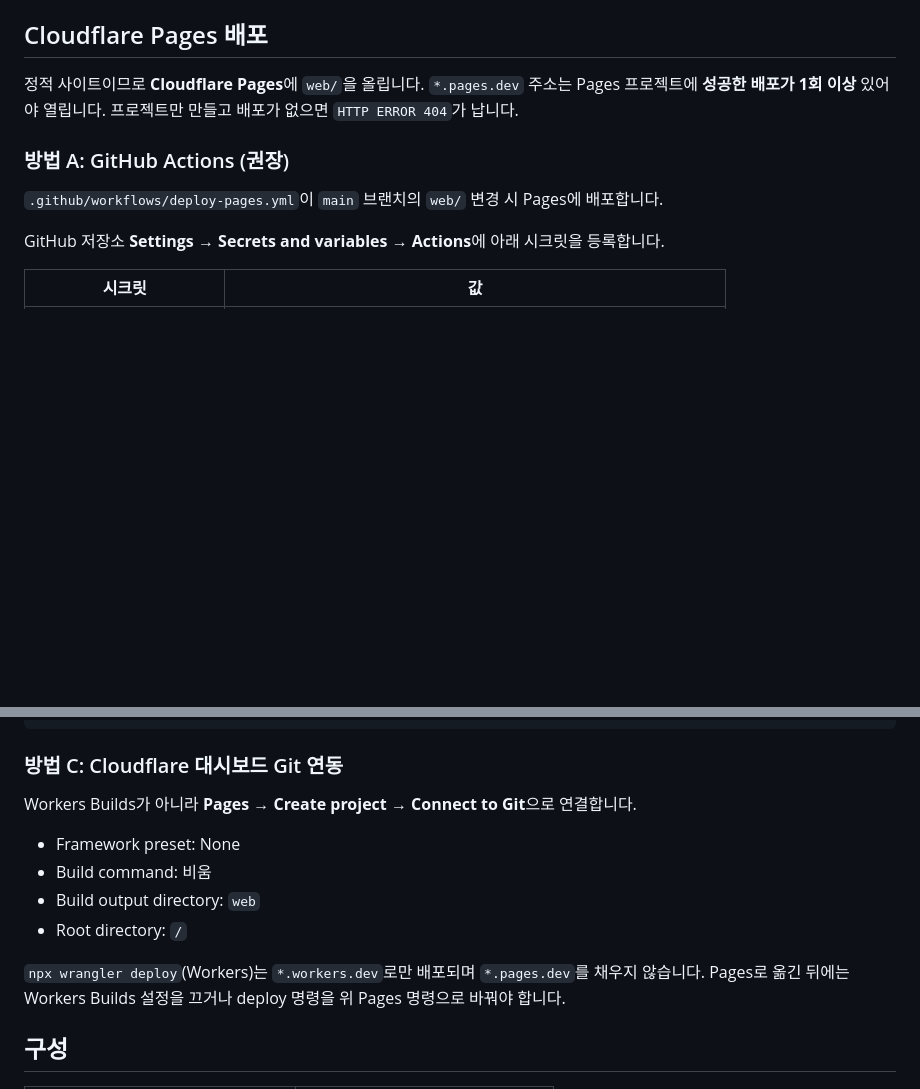
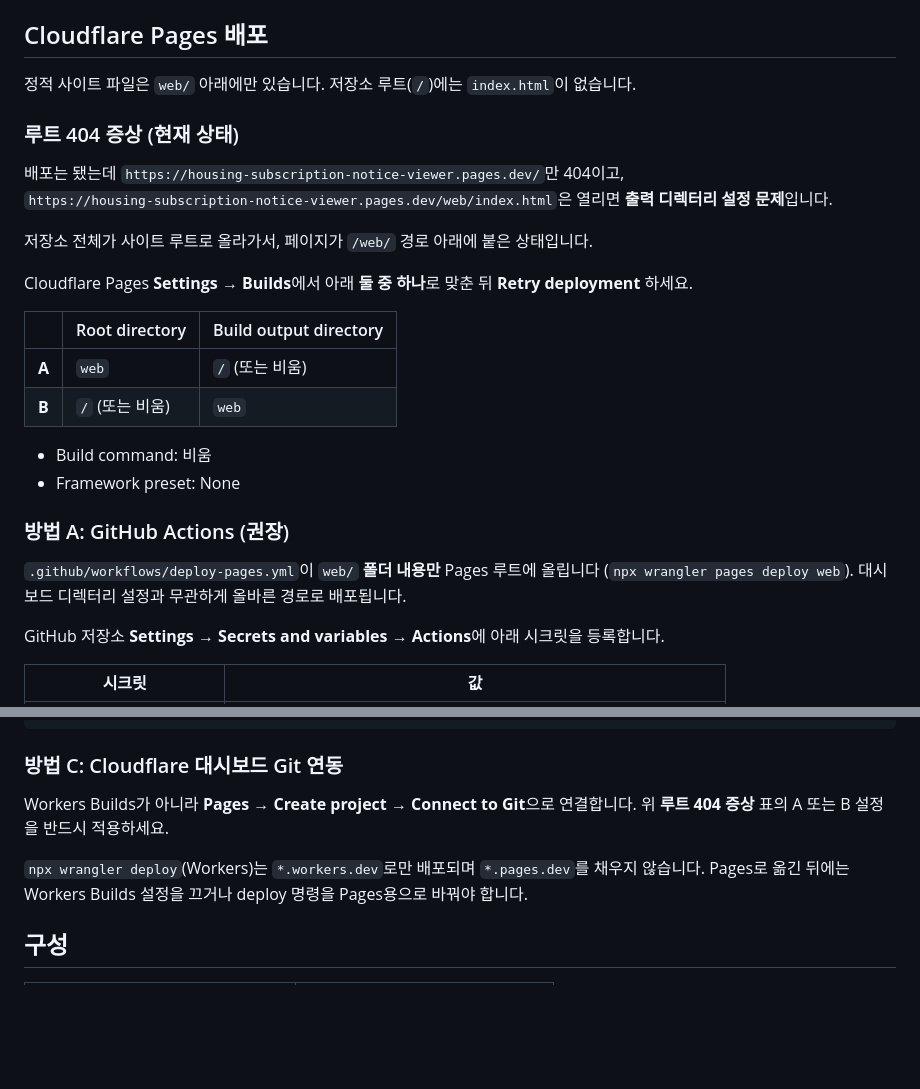
Before and after one commit to geunsu-son/housing_subscription_notice_viewer, a Markdown page: README.md, 2 parts joined by grey strips. Rendered like a GitHub page; blank space fills up the shorter version.

Commit message:
Document Pages root directory fix for /web/ path 404
Co-authored-by: gnsu0705 <gnsu0705@gmail.com>

```diff
--- a/README.md
+++ b/README.md
@@ -61,11 +61,28 @@ python scripts/crawl_sh.py --lookback-days 90 --max-new 20
 
 ## Cloudflare Pages 배포
 
-정적 사이트이므로 **Cloudflare Pages**에 `web/`을 올립니다. `*.pages.dev` 주소는 Pages 프로젝트에 **성공한 배포가 1회 이상** 있어야 열립니다. 프로젝트만 만들고 배포가 없으면 `HTTP ERROR 404`가 납니다.
+정적 사이트 파일은 `web/` 아래에만 있습니다. 저장소 루트(`/`)에는 `index.html`이 없습니다.
+
+### 루트 404 증상 (현재 상태)
+
+배포는 됐는데 `https://housing-subscription-notice-viewer.pages.dev/`만 404이고,
+`https://housing-subscription-notice-viewer.pages.dev/web/index.html`은 열리면 **출력 디렉터리 설정 문제**입니다.
+
+저장소 전체가 사이트 루트로 올라가서, 페이지가 `/web/` 경로 아래에 붙은 상태입니다.
+
+Cloudflare Pages **Settings → Builds**에서 아래 **둘 중 하나**로 맞춘 뒤 **Retry deployment** 하세요.
+
+| | Root directory | Build output directory |
+|---|---|---|
+| **A** | `web` | `/` (또는 비움) |
+| **B** | `/` (또는 비움) | `web` |
+
+- Build command: 비움
+- Framework preset: None
 
 ### 방법 A: GitHub Actions (권장)
 
-`.github/workflows/deploy-pages.yml`이 `main` 브랜치의 `web/` 변경 시 Pages에 배포합니다.
+`.github/workflows/deploy-pages.yml`이 `web/` **폴더 내용만** Pages 루트에 올립니다 (`npx wrangler pages deploy web`). 대시보드 디렉터리 설정과 무관하게 올바른 경로로 배포됩니다.
 
 GitHub 저장소 **Settings → Secrets and variables → Actions**에 아래 시크릿을 등록합니다.
 
@@ -87,14 +104,9 @@ npx wrangler pages deploy web --project-name=housing-subscription-notice-viewer
 
 ### 방법 C: Cloudflare 대시보드 Git 연동
 
-Workers Builds가 아니라 **Pages → Create project → Connect to Git**으로 연결합니다.
+Workers Builds가 아니라 **Pages → Create project → Connect to Git**으로 연결합니다. 위 **루트 404 증상** 표의 A 또는 B 설정을 반드시 적용하세요.
 
-- Framework preset: None
-- Build command: 비움
-- Build output directory: `web`
-- Root directory: `/`
-
-`npx wrangler deploy`(Workers)는 `*.workers.dev`로만 배포되며 `*.pages.dev`를 채우지 않습니다. Pages로 옮긴 뒤에는 Workers Builds 설정을 끄거나 deploy 명령을 위 Pages 명령으로 바꿔야 합니다.
+`npx wrangler deploy`(Workers)는 `*.workers.dev`로만 배포되며 `*.pages.dev`를 채우지 않습니다. Pages로 옮긴 뒤에는 Workers Builds 설정을 끄거나 deploy 명령을 Pages용으로 바꿔야 합니다.
 
 ## 구성
 
```
